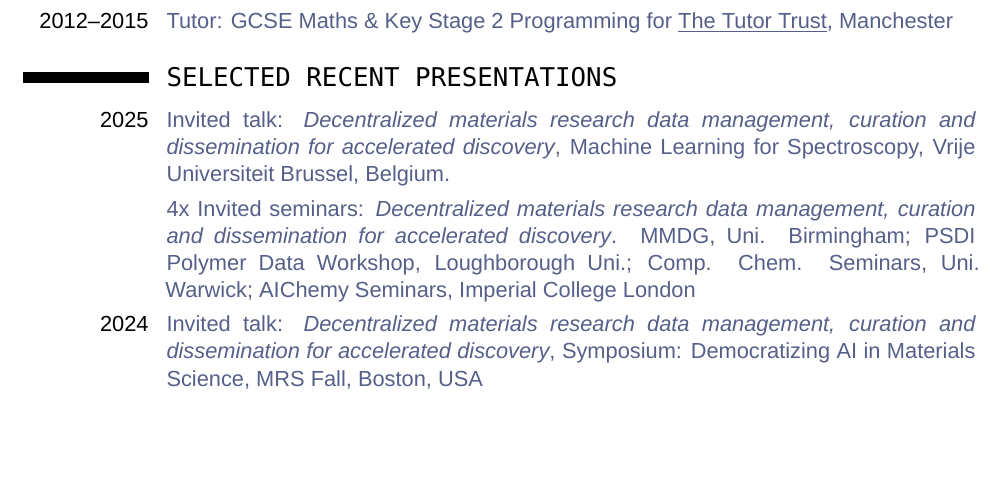
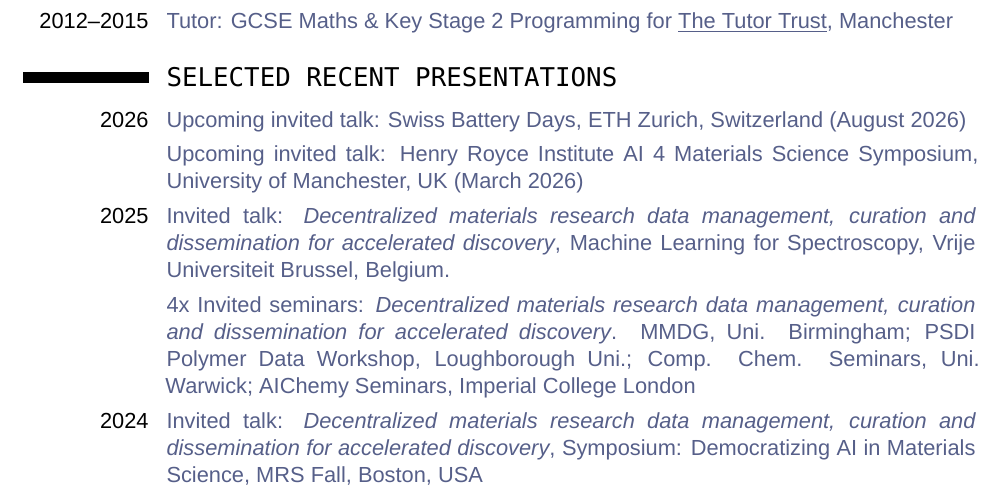
Before and after one commit to ml-evs/CV, a LaTeX CV (Matthew_Evans_CV_short.tex): part of page 3 of 5, cut so that both start at the same text, the shorter picture padded with empty space. Compiled offline with XeLaTeX; a missing font is replaced by an installed copy or a similar font.

Commit message:
Add upcoming talks

```diff
--- a/Matthew_Evans_CV_short.tex
+++ b/Matthew_Evans_CV_short.tex
@@ -247,6 +247,8 @@
 %\vspace{-0.3in}
 
 \section{\texttt{SELECTED RECENT PRESENTATIONS}}
+\cvitem{2026}{Upcoming invited talk: Swiss Battery Days, ETH Zurich, Switzerland (August 2026)}
+\cvitem{}{Upcoming invited talk: Henry Royce Institute AI 4 Materials Science Symposium, University of Manchester, UK (March 2026)}
 \cvitem{2025}{Invited talk: \emph{Decentralized materials research data management, curation and dissemination for
 accelerated discovery}, Machine Learning for Spectroscopy, Vrije Universiteit Brussel, Belgium.}
 \cvitem{}{4x Invited seminars: \emph{Decentralized materials research data management, curation and dissemination for accelerated discovery}. MMDG, Uni. Birmingham; PSDI Polymer Data Workshop, Loughborough Uni.; Comp. Chem. Seminars, Uni. Warwick; AIChemy Seminars, Imperial College London}
```
Also changed, not shown: Matthew_Evans_CV_short.pdf.
